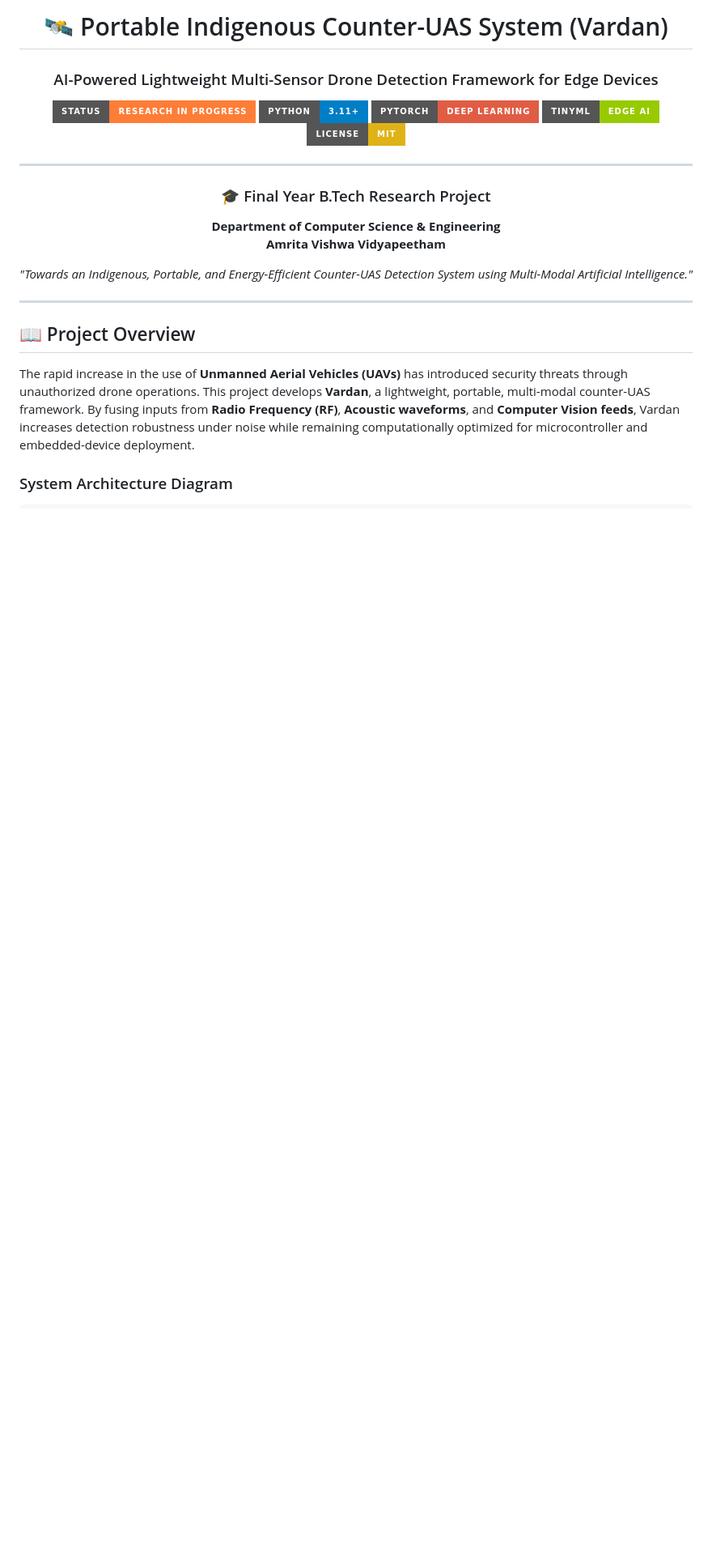
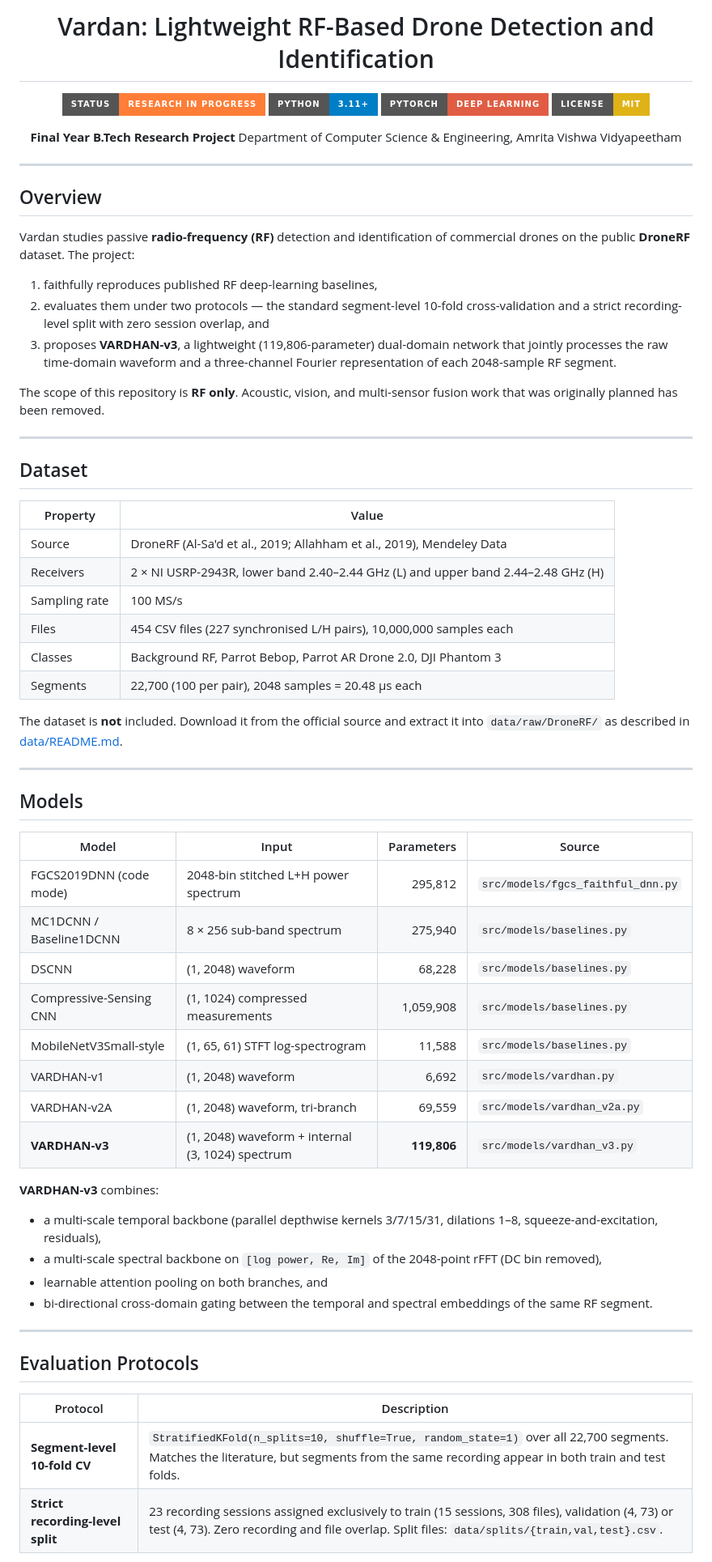
Before and after one commit to Adith1207/Vardan, a Markdown page: Readme.md, the part around one of its changes. Shown at 81% size. GitHub-like rendering; badges without logos; blank space fills up the shorter version.

```diff
--- a/Readme.md
+++ b/Readme.md
@@ -1,30 +1,71 @@
 <div align="center">
 
-# 🛰️ Portable Indigenous Counter-UAS System (Vardan)
-
-### AI-Powered Lightweight Multi-Sensor Drone Detection Framework for Edge Devices
+# Vardan: Lightweight RF-Based Drone Detection and Identification
 
 ![Status](https://img.shields.io/badge/Status-Research%20In%20Progress-orange?style=for-the-badge)
 ![Python](https://img.shields.io/badge/Python-3.11+-blue?style=for-the-badge&logo=python)
 ![PyTorch](https://img.shields.io/badge/PyTorch-Deep%20Learning-red?style=for-the-badge&logo=pytorch)
-![TinyML](https://img.shields.io/badge/TinyML-Edge%20AI-green?style=for-the-badge)
 ![License](https://img.shields.io/badge/License-MIT-yellow?style=for-the-badge)
 
----
-
-### 🎓 Final Year B.Tech Research Project
-
-**Department of Computer Science & Engineering**
-**Amrita Vishwa Vidyapeetham**
-
-*"Towards an Indigenous, Portable, and Energy-Efficient Counter-UAS Detection System using Multi-Modal Artificial Intelligence."*
+**Final Year B.Tech Research Project**
+Department of Computer Science & Engineering, Amrita Vishwa Vidyapeetham
 
 </div>
 
 ---
 
-## 📖 Project Overview
+## Overview
 
-The rapid increase in the use of **Unmanned Aerial Vehicles (UAVs)** has introduced security threats through unauthorized drone operations. This project develops **Vardan**, a lightweight, portable, multi-modal counter-UAS framework. By fusing inputs from **Radio Frequency (RF)**, **Acoustic waveforms**, and **Computer Vision feeds**, Vardan increases detection robustness under noise while remaining computationally optimized for microcontroller and embedded-device deployment.
+Vardan studies passive **radio-frequency (RF)** detection and identification of commercial drones on the public **DroneRF** dataset. The project:
 
-### System Architecture Diagram
+1. faithfully reproduces published RF deep-learning baselines,
+2. evaluates them under two protocols — the standard segment-level 10-fold cross-validation and a strict recording-level split with zero session overlap, and
+3. proposes **VARDHAN-v3**, a lightweight (119,806-parameter) dual-domain network that jointly processes the raw time-domain waveform and a three-channel Fourier representation of each 2048-sample RF segment.
+
+The scope of this repository is **RF only**. Acoustic, vision, and multi-sensor fusion work that was originally planned has been removed.
+
+---
+
+## Dataset
+
+| Property | Value |
+|---|---|
+| Source | DroneRF (Al-Sa'd et al., 2019; Allahham et al., 2019), Mendeley Data |
+| Receivers | 2 × NI USRP-2943R, lower band 2.40–2.44 GHz (L) and upper band 2.44–2.48 GHz (H) |
+| Sampling rate | 100 MS/s |
+| Files | 454 CSV files (227 synchronised L/H pairs), 10,000,000 samples each |
+| Classes | Background RF, Parrot Bebop, Parrot AR Drone 2.0, DJI Phantom 3 |
+| Segments | 22,700 (100 per pair), 2048 samples = 20.48 µs each |
+
+The dataset is **not** included. Download it from the official source and extract it into `data/raw/DroneRF/` as described in [data/README.md](data/README.md).
+
+---
+
+## Models
+
+| Model | Input | Parameters | Source |
+|---|---|---:|---|
+| FGCS2019DNN (code mode) | 2048-bin stitched L+H power spectrum | 295,812 | `src/models/fgcs_faithful_dnn.py` |
+| MC1DCNN / Baseline1DCNN | 8 × 256 sub-band spectrum | 275,940 | `src/models/baselines.py` |
+| DSCNN | (1, 2048) waveform | 68,228 | `src/models/baselines.py` |
+| Compressive-Sensing CNN | (1, 1024) compressed measurements | 1,059,908 | `src/models/baselines.py` |
+| MobileNetV3Small-style | (1, 65, 61) STFT log-spectrogram | 11,588 | `src/models/baselines.py` |
+| VARDHAN-v1 | (1, 2048) waveform | 6,692 | `src/models/vardhan.py` |
+| VARDHAN-v2A | (1, 2048) waveform, tri-branch | 69,559 | `src/models/vardhan_v2a.py` |
+| **VARDHAN-v3** | (1, 2048) waveform + internal (3, 1024) spectrum | **119,806** | `src/models/vardhan_v3.py` |
+
+**VARDHAN-v3** combines:
+- a multi-scale temporal backbone (parallel depthwise kernels 3/7/15/31, dilations 1–8, squeeze-and-excitation, residuals),
+- a multi-scale spectral backbone on `[log power, Re, Im]` of the 2048-point rFFT (DC bin removed),
+- learnable attention pooling on both branches, and
+- bi-directional cross-domain gating between the temporal and spectral embeddings of the same RF segment.
+
+---
+
+## Evaluation Protocols
+
+| Protocol | Description |
+|---|---|
+| **Segment-level 10-fold CV** | `StratifiedKFold(n_splits=10, shuffle=True, random_state=1)` over all 22,700 segments. Matches the literature, but segments from the same recording appear in both train and test folds. |
+| **Strict recording-level split** | 23 recording sessions assigned exclusively to train (15 sessions, 308 files), validation (4, 73) or test (4, 73). Zero recording and file overlap. Split files: `data/splits/{train,val,test}.csv`. |
+
```
Also changed, not shown: other parts of Readme.md (+116 -151 lines).
